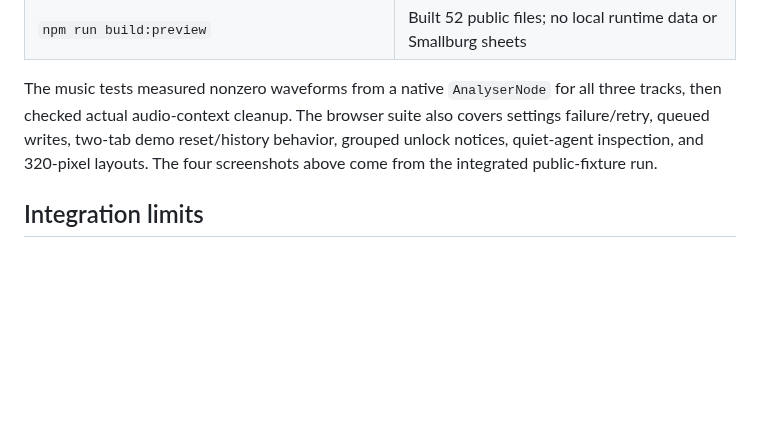
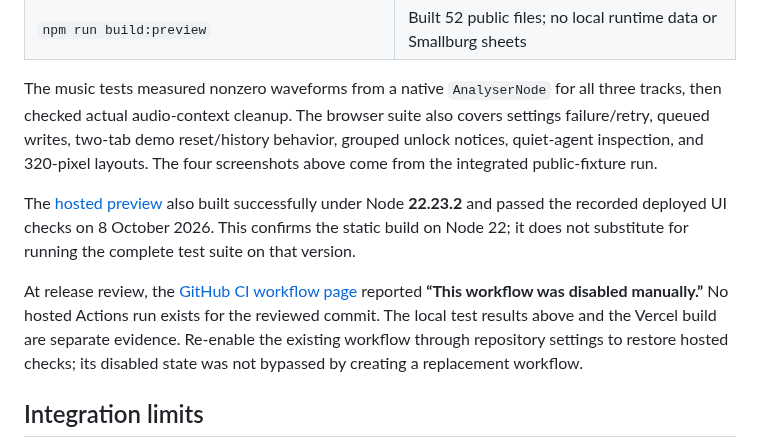
Before and after one commit to NosytLabs/agent-office, a Markdown page: docs/audit/README.md, the part around the change. GitHub-like rendering; blank space fills up the shorter version.

Commit message:
Document deployed verification and clarify usage labels

```diff
--- a/docs/audit/README.md
+++ b/docs/audit/README.md
@@ -53,6 +53,18 @@ also covers settings failure/retry, queued writes, two-tab demo reset/history
 behavior, grouped unlock notices, quiet-agent inspection, and 320-pixel layouts.
 The four screenshots above come from the integrated public-fixture run.
 
+The [hosted preview](../preview.md#hosted-review) also built successfully under
+Node **22.23.2** and passed the recorded deployed UI checks on 8 October 2026.
+This confirms the static build on Node 22; it does not substitute for running
+the complete test suite on that version.
+
+At release review, the [GitHub CI workflow page](https://github.com/NosytLabs/agent-office/actions/workflows/ci.yml)
+reported **“This workflow was disabled manually.”** No hosted Actions run exists
+for the reviewed commit. The local test results above and the Vercel build are
+separate evidence. Re-enable the existing workflow through repository settings
+to restore hosted checks; its disabled state was not bypassed by creating a
+replacement workflow.
+
 ## Integration limits
 
 **Installed runtime sessions remain unverified here.** Hermes, Claude Code, Codex, and OpenCode executables were unavailable in this environment. Tests exercised their adapter contracts and the real local publisher → inbox → database → HTTP/browser path using fixtures. A user-environment check must still confirm that the installed runtime version emits those payloads and successfully loads its configuration. [Runtime coverage](../runtime-observers.md) identifies adapter-specific capabilities and source contracts.
```
Also changed, not shown: docs/preview.md (+21 -5 lines), docs/screenshots/preview.jpg (added), 1 other file.
